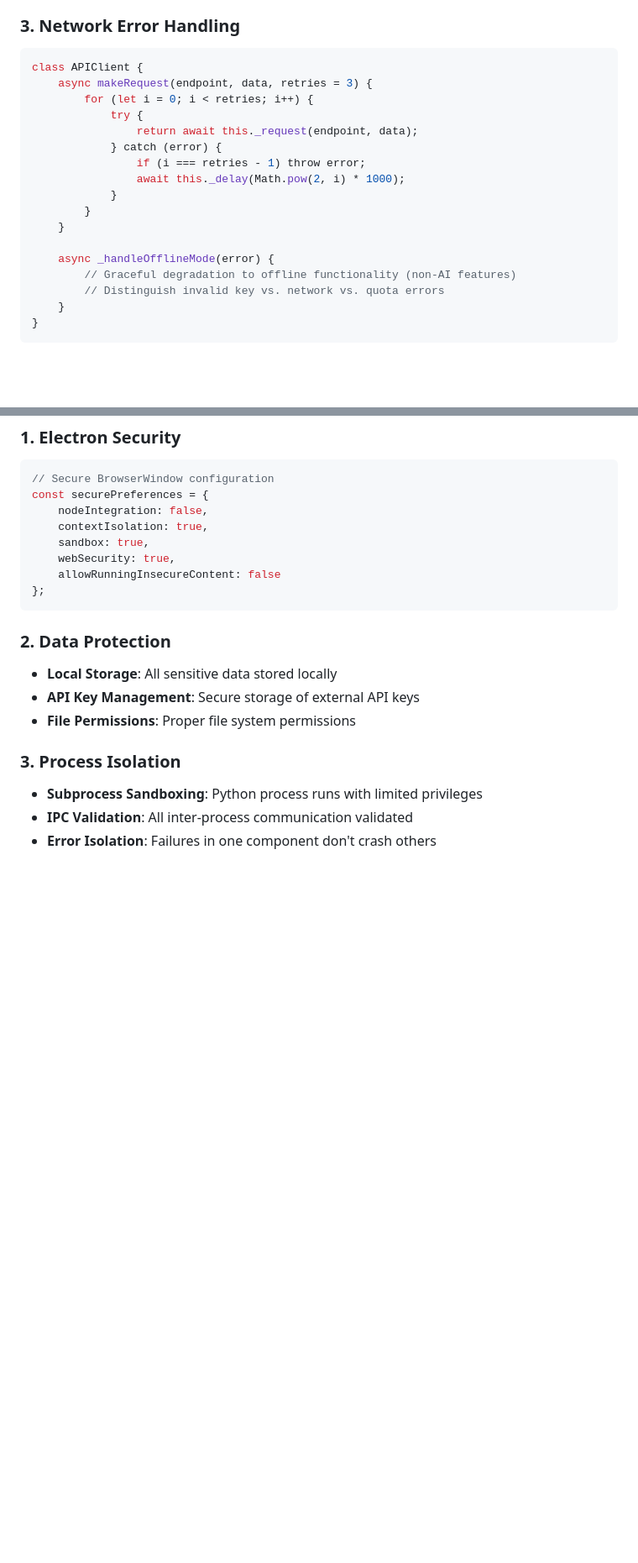
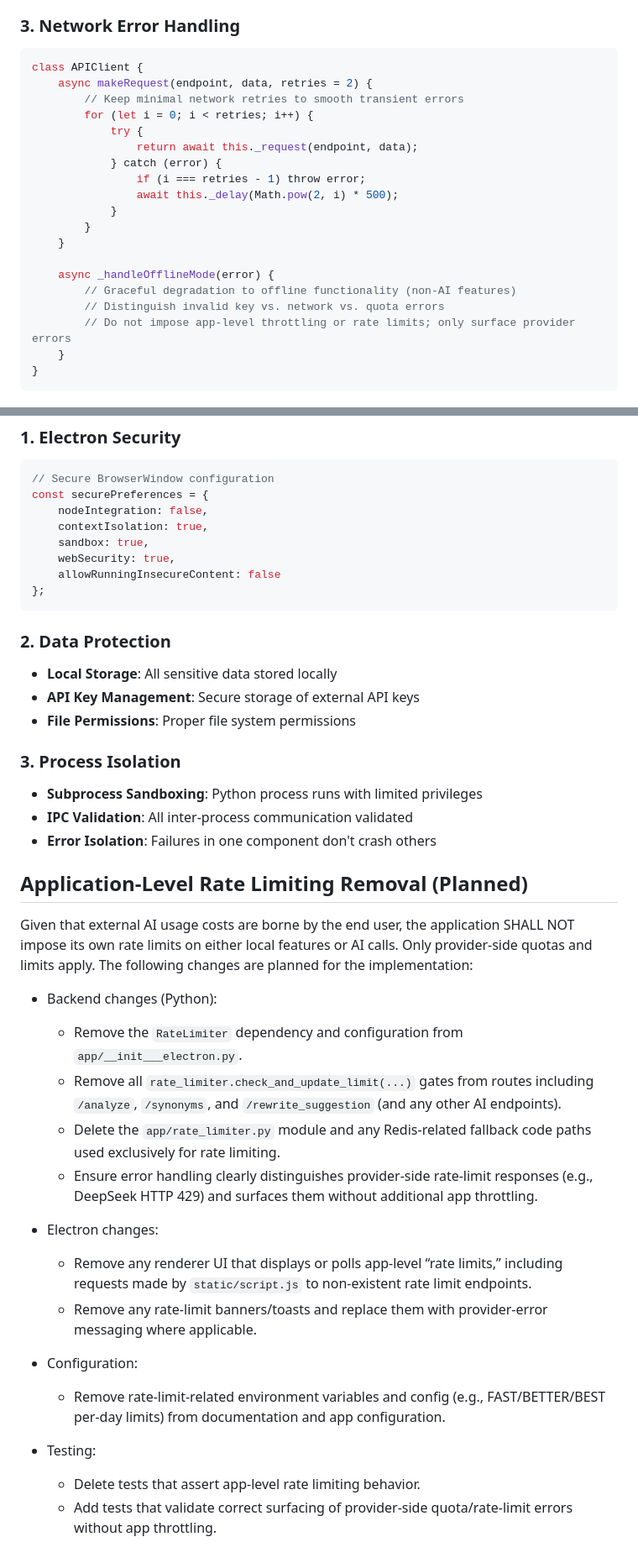
Before and after one commit to superapple8x/typecomplex, a Markdown page: specs/design.md, 2 parts joined by grey strips. Shown at 84% size. GitHub-like rendering; blank space fills up the shorter version.

Commit message:
chore(specs): plan removal of app-level rate limits
Document the decision to remove all app-imposed rate limiting and quotas.
Add Requirement 9 (No App-Level Rate Limits), update design to outline
implementation plan (backend, Electron, config, testing), and adjust tasks
to avoid app-side throttling.

````diff
--- a/specs/design.md
+++ b/specs/design.md
@@ -250,13 +250,14 @@ class MemoryMonitor:
 
 ```javascript
 class APIClient {
-    async makeRequest(endpoint, data, retries = 3) {
+    async makeRequest(endpoint, data, retries = 2) {
+        // Keep minimal network retries to smooth transient errors
         for (let i = 0; i < retries; i++) {
             try {
                 return await this._request(endpoint, data);
             } catch (error) {
                 if (i === retries - 1) throw error;
-                await this._delay(Math.pow(2, i) * 1000);
+                await this._delay(Math.pow(2, i) * 500);
             }
         }
     }
@@ -264,6 +265,7 @@ class APIClient {
     async _handleOfflineMode(error) {
         // Graceful degradation to offline functionality (non-AI features)
         // Distinguish invalid key vs. network vs. quota errors
+        // Do not impose app-level throttling or rate limits; only surface provider errors
     }
 }
 ```
@@ -333,3 +335,24 @@ const securePreferences = {
 - **Subprocess Sandboxing**: Python process runs with limited privileges
 - **IPC Validation**: All inter-process communication validated
 - **Error Isolation**: Failures in one component don't crash others
+
+## Application-Level Rate Limiting Removal (Planned)
+
+Given that external AI usage costs are borne by the end user, the application SHALL NOT impose its own rate limits on either local features or AI calls. Only provider-side quotas and limits apply. The following changes are planned for the implementation:
+
+- Backend changes (Python):
+  - Remove the `RateLimiter` dependency and configuration from `app/__init___electron.py`.
+  - Remove all `rate_limiter.check_and_update_limit(...)` gates from routes including `/analyze`, `/synonyms`, and `/rewrite_suggestion` (and any other AI endpoints).
+  - Delete the `app/rate_limiter.py` module and any Redis-related fallback code paths used exclusively for rate limiting.
+  - Ensure error handling clearly distinguishes provider-side rate-limit responses (e.g., DeepSeek HTTP 429) and surfaces them without additional app throttling.
+
+- Electron changes:
+  - Remove any renderer UI that displays or polls app-level “rate limits,” including requests made by `static/script.js` to non-existent rate limit endpoints.
+  - Remove any rate-limit banners/toasts and replace them with provider-error messaging where applicable.
+
+- Configuration:
+  - Remove rate-limit-related environment variables and config (e.g., FAST/BETTER/BEST per-day limits) from documentation and app configuration.
+
+- Testing:
+  - Delete tests that assert app-level rate limiting behavior.
+  - Add tests that validate correct surfacing of provider-side quota/rate-limit errors without app throttling.
````
Also changed, not shown: specs/requirements.md (+11 -0 lines), specs/tasks.md (+1 -2 lines).
